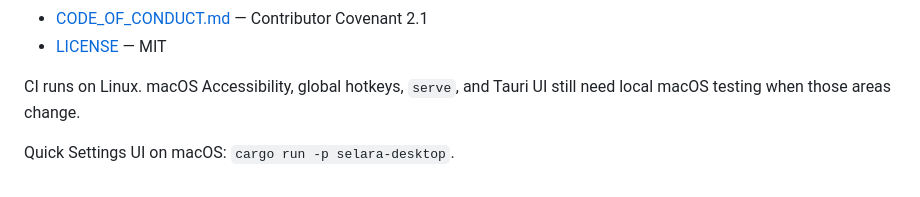
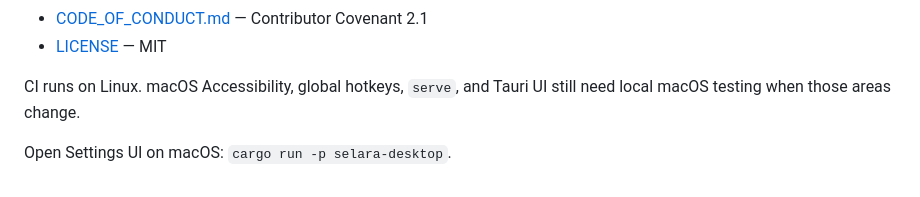
Before and after one commit to snowopsdev/selara, a Markdown page: README.md, the part around the change. Drawn GitHub-style.

Commit message:
Clarify README desktop Settings wording
Use “Open Settings UI” so the one-liner isn’t mistaken for a Settings pane name.

```diff
--- a/README.md
+++ b/README.md
@@ -146,4 +146,4 @@ Sections: General, Models (BYOK or ChatGPT via Codex), Commands, Limits. Config:
 
 CI runs on Linux. macOS Accessibility, global hotkeys, `serve`, and Tauri UI still need local macOS testing when those areas change.
 
-Quick Settings UI on macOS: `cargo run -p selara-desktop`.
+Open Settings UI on macOS: `cargo run -p selara-desktop`.
```
